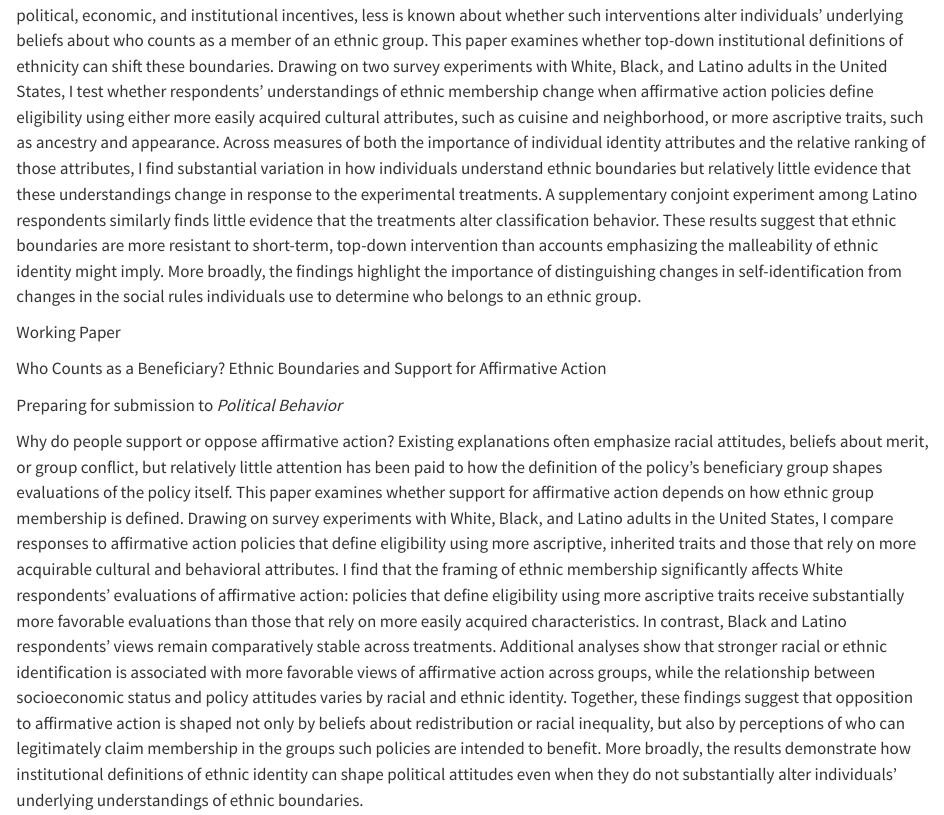
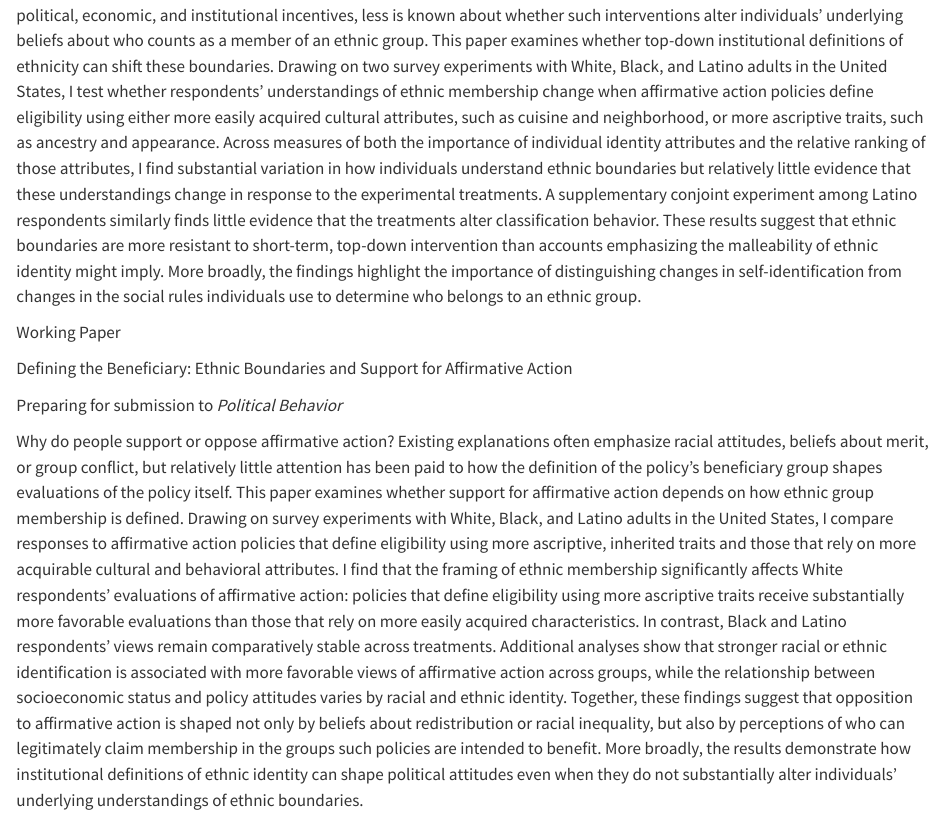
Before and after one commit to pokemonboy102/website, a Quarto document (research.qmd): the page in a window 1100 px wide, from 1420 px down. Rendered offline with R 4.5, knitr and Pandoc in place of Quarto, with nearby package versions.

Commit message:
Update research.qmd

```diff
--- a/research.qmd
+++ b/research.qmd
@@ -107,7 +107,7 @@ How malleable are ethnic group boundaries? Although existing research demonstrat
 
 ::: {.entry__title}
 
-Who Counts as a Beneficiary? Ethnic Boundaries and Support for Affirmative Action
+Defining the Beneficiary: Ethnic Boundaries and Support for Affirmative Action
 
 :::
 
```
